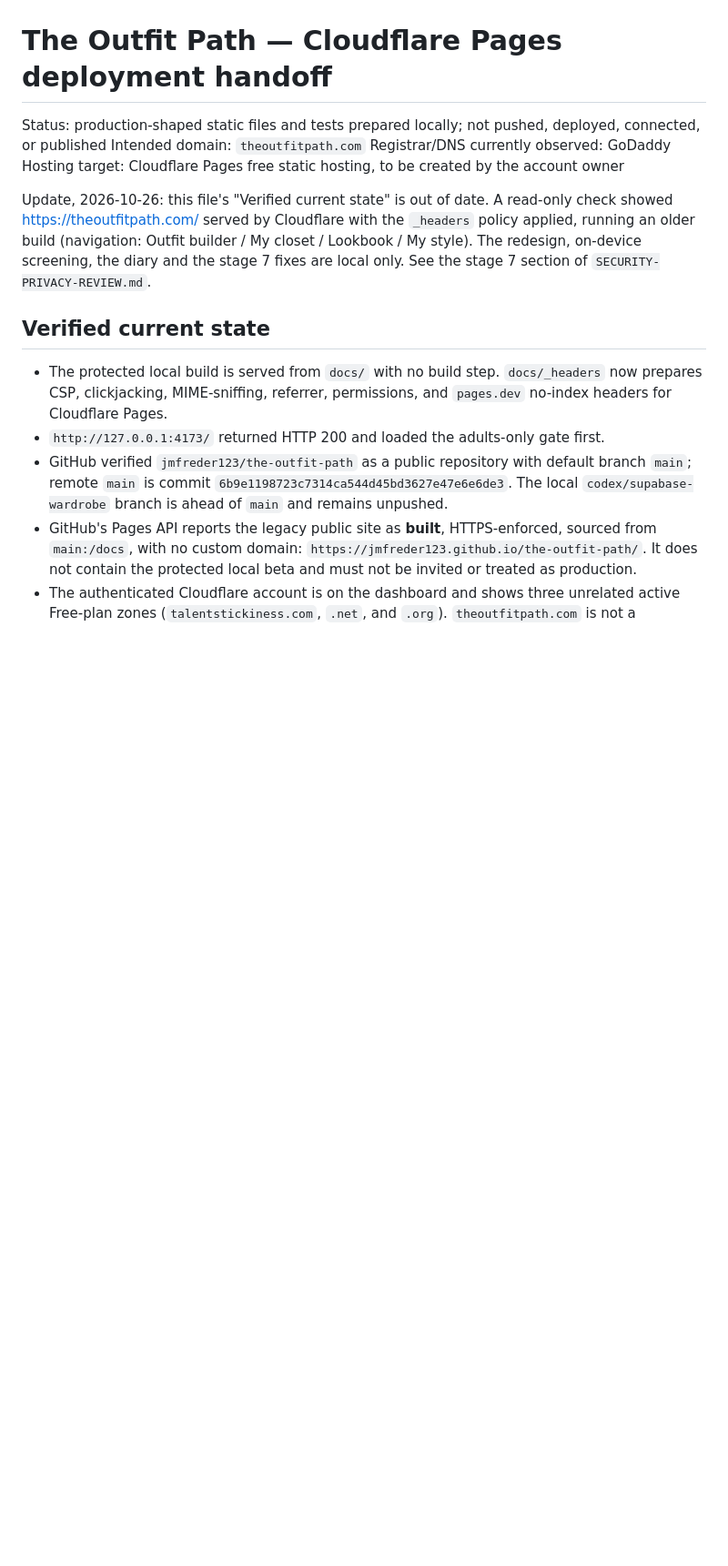
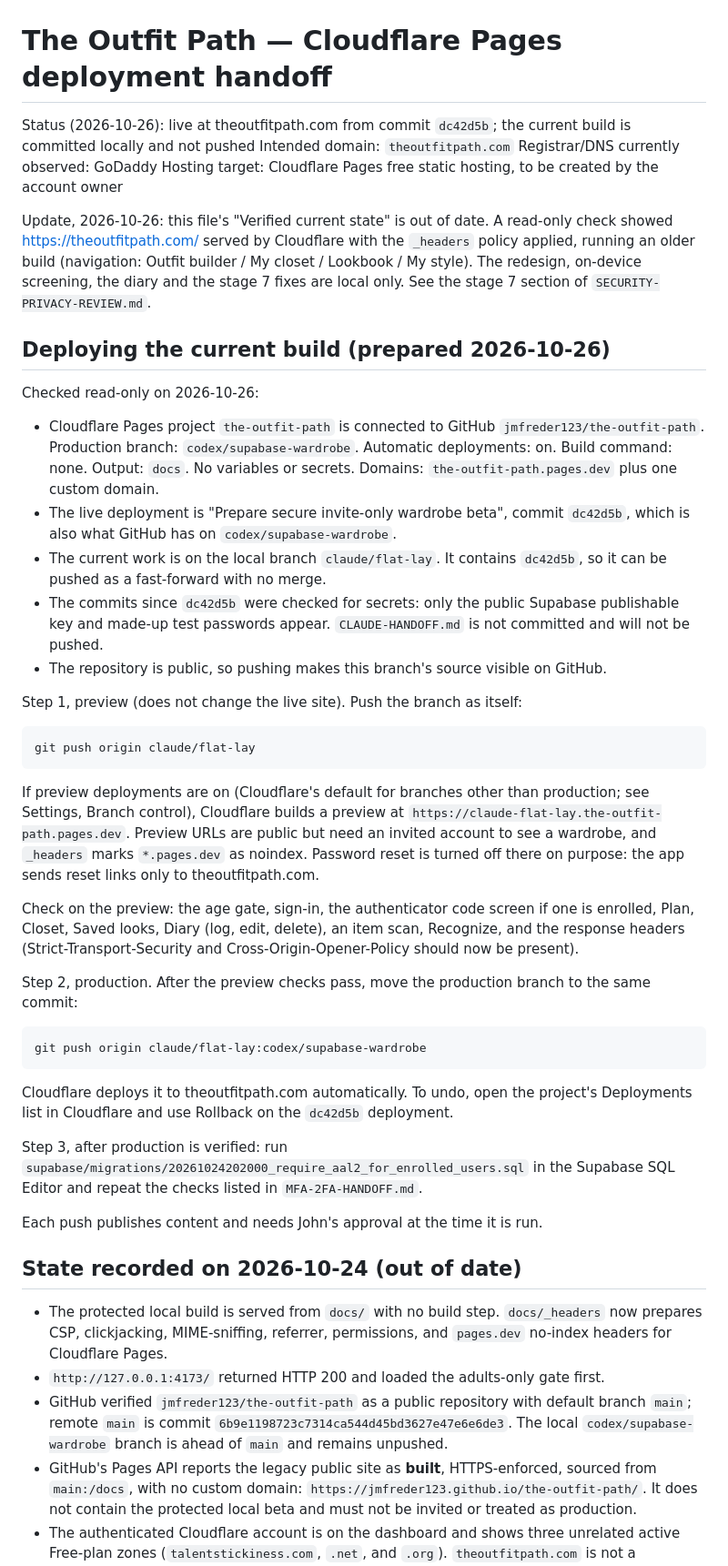
Before and after one commit to jmfreder123/the-outfit-path, a Markdown page: CLOUDFLARE-DEPLOYMENT.md, the part around the change. Shown at 91% size. GitHub-like rendering; blank space fills up the shorter version.

Commit message:
Write deploy steps for the current build
Records the Cloudflare Pages setup as checked read-only on 2026-10-26
(Git-connected, production branch codex/supabase-wardrobe, live commit
dc42d5b) and the three steps: push a preview branch, move production
by fast-forward, then apply the authenticator rule. Marks the
October 24 state as out of date.

Co-Authored-By: Claude Opus 5.5 <noreply@anthropic.com>
Claude-Session: https://claude.ai/code/session_01EBz9PnuLy4MGa42BCM3Nfo

```diff
--- a/CLOUDFLARE-DEPLOYMENT.md
+++ b/CLOUDFLARE-DEPLOYMENT.md
@@ -1,13 +1,41 @@
 # The Outfit Path — Cloudflare Pages deployment handoff
 
-Status: production-shaped static files and tests prepared locally; not pushed, deployed, connected, or published
+Status (2026-10-26): live at theoutfitpath.com from commit `dc42d5b`; the current build is committed locally and not pushed
 Intended domain: `theoutfitpath.com`
 Registrar/DNS currently observed: GoDaddy
 Hosting target: Cloudflare Pages free static hosting, to be created by the account owner
 
 Update, 2026-10-26: this file's "Verified current state" is out of date. A read-only check showed https://theoutfitpath.com/ served by Cloudflare with the `_headers` policy applied, running an older build (navigation: Outfit builder / My closet / Lookbook / My style). The redesign, on-device screening, the diary and the stage 7 fixes are local only. See the stage 7 section of `SECURITY-PRIVACY-REVIEW.md`.
 
-## Verified current state
+## Deploying the current build (prepared 2026-10-26)
+
+Checked read-only on 2026-10-26:
+
+- Cloudflare Pages project `the-outfit-path` is connected to GitHub `jmfreder123/the-outfit-path`. Production branch: `codex/supabase-wardrobe`. Automatic deployments: on. Build command: none. Output: `docs`. No variables or secrets. Domains: `the-outfit-path.pages.dev` plus one custom domain.
+- The live deployment is "Prepare secure invite-only wardrobe beta", commit `dc42d5b`, which is also what GitHub has on `codex/supabase-wardrobe`.
+- The current work is on the local branch `claude/flat-lay`. It contains `dc42d5b`, so it can be pushed as a fast-forward with no merge.
+- The commits since `dc42d5b` were checked for secrets: only the public Supabase publishable key and made-up test passwords appear. `CLAUDE-HANDOFF.md` is not committed and will not be pushed.
+- The repository is public, so pushing makes this branch's source visible on GitHub.
+
+Step 1, preview (does not change the live site). Push the branch as itself:
+
+    git push origin claude/flat-lay
+
+If preview deployments are on (Cloudflare's default for branches other than production; see Settings, Branch control), Cloudflare builds a preview at `https://claude-flat-lay.the-outfit-path.pages.dev`. Preview URLs are public but need an invited account to see a wardrobe, and `_headers` marks `*.pages.dev` as noindex. Password reset is turned off there on purpose: the app sends reset links only to theoutfitpath.com.
+
+Check on the preview: the age gate, sign-in, the authenticator code screen if one is enrolled, Plan, Closet, Saved looks, Diary (log, edit, delete), an item scan, Recognize, and the response headers (Strict-Transport-Security and Cross-Origin-Opener-Policy should now be present).
+
+Step 2, production. After the preview checks pass, move the production branch to the same commit:
+
+    git push origin claude/flat-lay:codex/supabase-wardrobe
+
+Cloudflare deploys it to theoutfitpath.com automatically. To undo, open the project's Deployments list in Cloudflare and use Rollback on the `dc42d5b` deployment.
+
+Step 3, after production is verified: run `supabase/migrations/20261024202000_require_aal2_for_enrolled_users.sql` in the Supabase SQL Editor and repeat the checks listed in `MFA-2FA-HANDOFF.md`.
+
+Each push publishes content and needs John's approval at the time it is run.
+
+## State recorded on 2026-10-24 (out of date)
 
 - The protected local build is served from `docs/` with no build step. `docs/_headers` now prepares CSP, clickjacking, MIME-sniffing, referrer, permissions, and `pages.dev` no-index headers for Cloudflare Pages.
 - `http://127.0.0.1:4173/` returned HTTP 200 and loaded the adults-only gate first.
```
